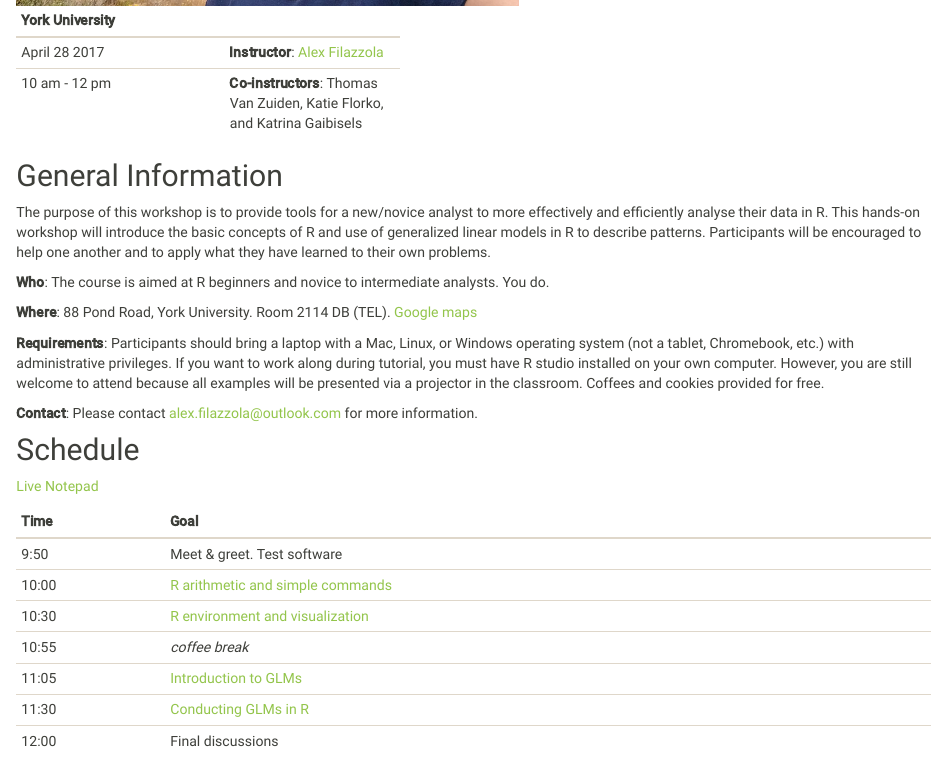
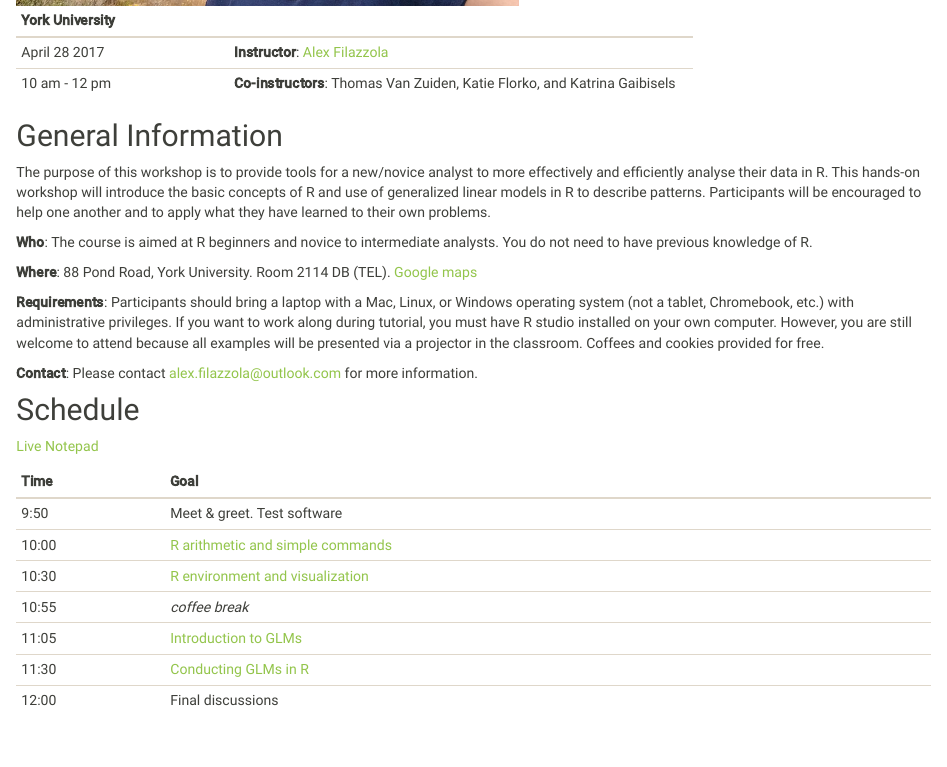
Before and after one commit to afilazzola/2017-04-28, an R Markdown document (index.Rmd): the page in a window 1100 px wide, from 470 px down. The pictures show the output file index.html that the author committed with the source, opened offline; library style sheets and scripts come from the installed R packages.

Commit message:
edited text on home page

```diff
--- a/index.Rmd
+++ b/index.Rmd
@@ -21,7 +21,7 @@ April 28 2017   | **Instructor**: [Alex Filazzola](http://www.filazzola.info)
 
 The purpose of this workshop is to provide tools for a new/novice analyst to more effectively and efficiently analyse their data in R. This hands-on workshop will introduce the basic concepts of R and use of generalized linear models in R to describe patterns. Participants will be encouraged to help one another and to apply what they have learned to their own problems.
 
-**Who**: The course is aimed at R beginners and novice to intermediate analysts. You do.
+**Who**: The course is aimed at R beginners and novice to intermediate analysts. You do not need to have previous knowledge of R.
 
 **Where**: 88 Pond Road, York University. Room 2114 DB (TEL). [Google maps](https://goo.gl/maps/fLeskquHNZs)
 
```
Also changed, not shown: index.html, index.Rmd (2 more changed lines).
